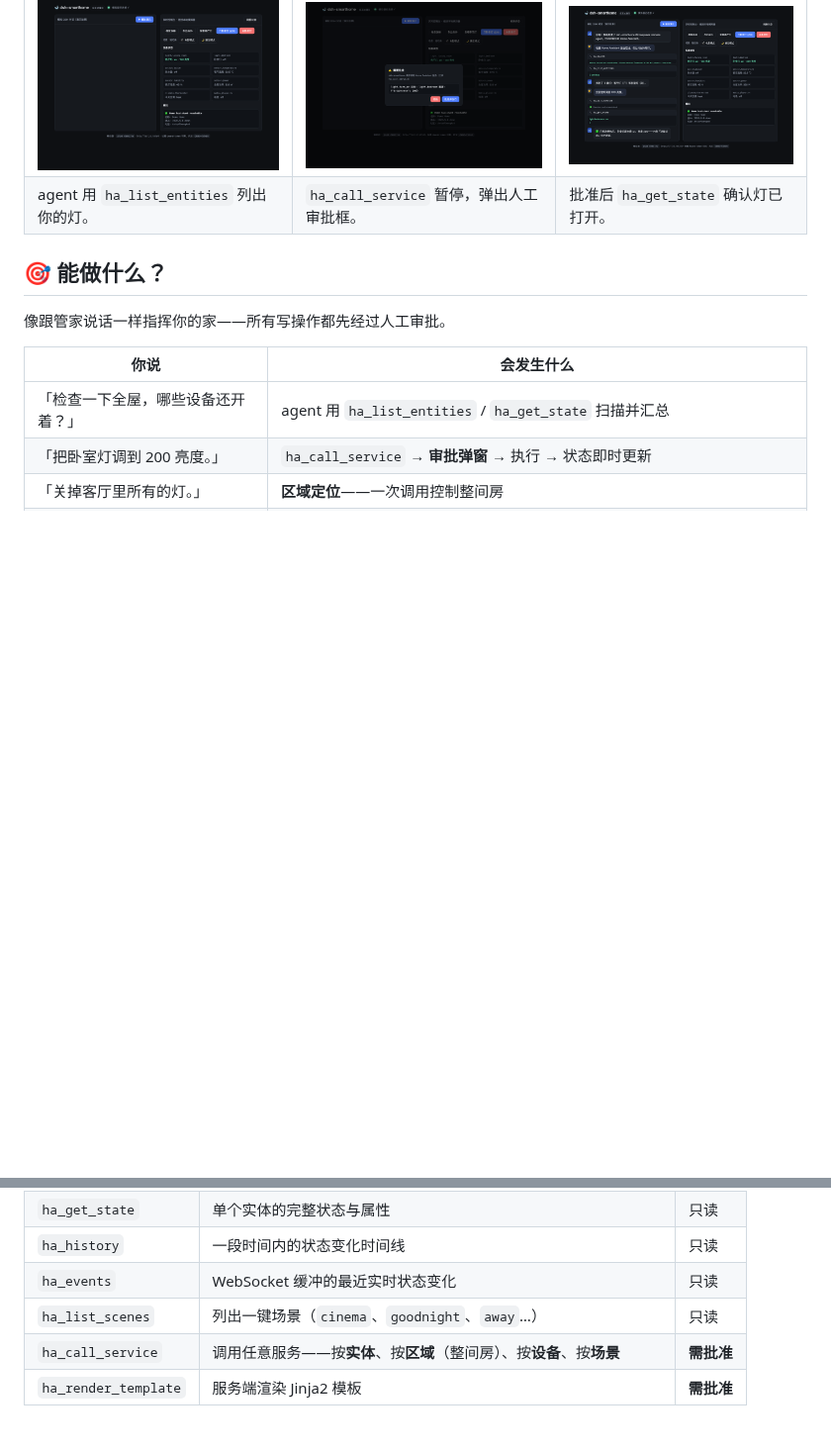
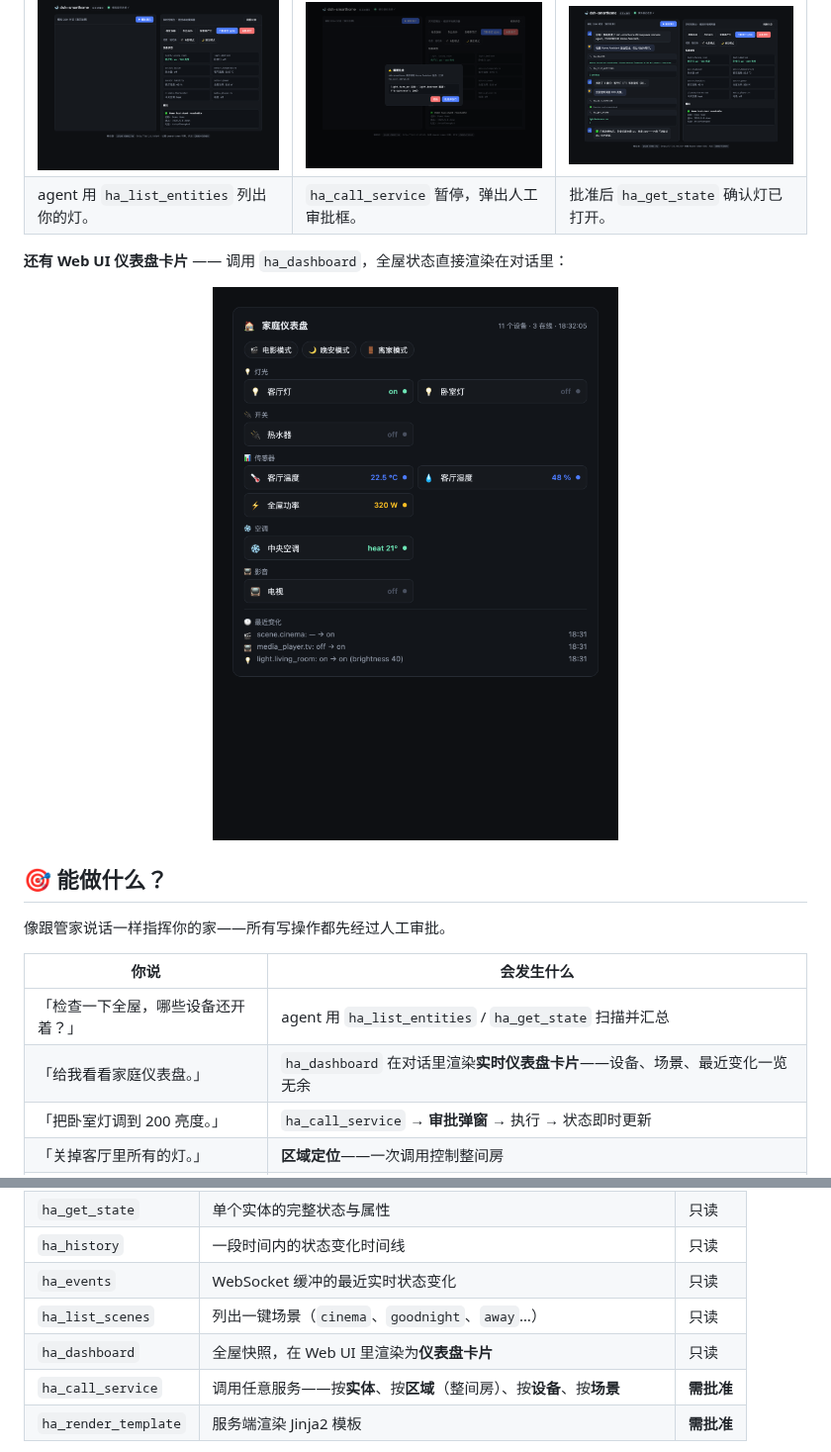
Before and after one commit to YLifeOnlyOnce/dsh-smarthome, a Markdown page: README.zh.md, 2 parts joined by grey strips. Shown at 99% size. Drawn GitHub-style; pictures changed too: docs/assets/dashboard.png (added); blank space fills up the shorter version.

```diff
--- a/README.zh.md
+++ b/README.zh.md
@@ -27,6 +27,10 @@
 | <img src="docs/assets/demo-start.png" width="380" alt="开始"> | <img src="docs/assets/demo-approval.png" width="380" alt="审批"> | <img src="docs/assets/demo-final.png" width="380" alt="完成"> |
 | agent 用 `ha_list_entities` 列出你的灯。 | `ha_call_service` 暂停，弹出人工审批框。 | 批准后 `ha_get_state` 确认灯已打开。 |
 
+**还有 Web UI 仪表盘卡片** —— 调用 `ha_dashboard`，全屋状态直接渲染在对话里：
+
+<p align="center"><img src="docs/assets/dashboard.png" width="420" alt="家庭仪表盘"></p>
+
 ## 🎯 能做什么？
 
 像跟管家说话一样指挥你的家——所有写操作都先经过人工审批。
@@ -34,6 +38,7 @@
 | 你说 | 会发生什么 |
 |---|---|
 | 「检查一下全屋，哪些设备还开着？」 | agent 用 `ha_list_entities` / `ha_get_state` 扫描并汇总 |
+| 「给我看看家庭仪表盘。」 | `ha_dashboard` 在对话里渲染**实时仪表盘卡片**——设备、场景、最近变化一览无余 |
 | 「把卧室灯调到 200 亮度。」 | `ha_call_service` → **审批弹窗** → 执行 → 状态即时更新 |
 | 「关掉客厅里所有的灯。」 | **区域定位**——一次调用控制整间房 |
 | 「开启电影模式。」 | 场景联动：灯调暗、电视打开——一条命令多设备联动（`ha_events` 实时显示每个变化） |
@@ -62,6 +67,7 @@
 | `ha_history` | 一段时间内的状态变化时间线 | 只读 |
 | `ha_events` | WebSocket 缓冲的最近实时状态变化 | 只读 |
 | `ha_list_scenes` | 列出一键场景（`cinema`、`goodnight`、`away`…） | 只读 |
+| `ha_dashboard` | 全屋快照，在 Web UI 里渲染为**仪表盘卡片** | 只读 |
 | `ha_call_service` | 调用任意服务——按**实体**、按**区域**（整间房）、按**设备**、按**场景** | **需批准** |
 | `ha_render_template` | 服务端渲染 Jinja2 模板 | **需批准** |
 
```
Also changed, not shown: README.md (+6 -0 lines), 13 other files.
